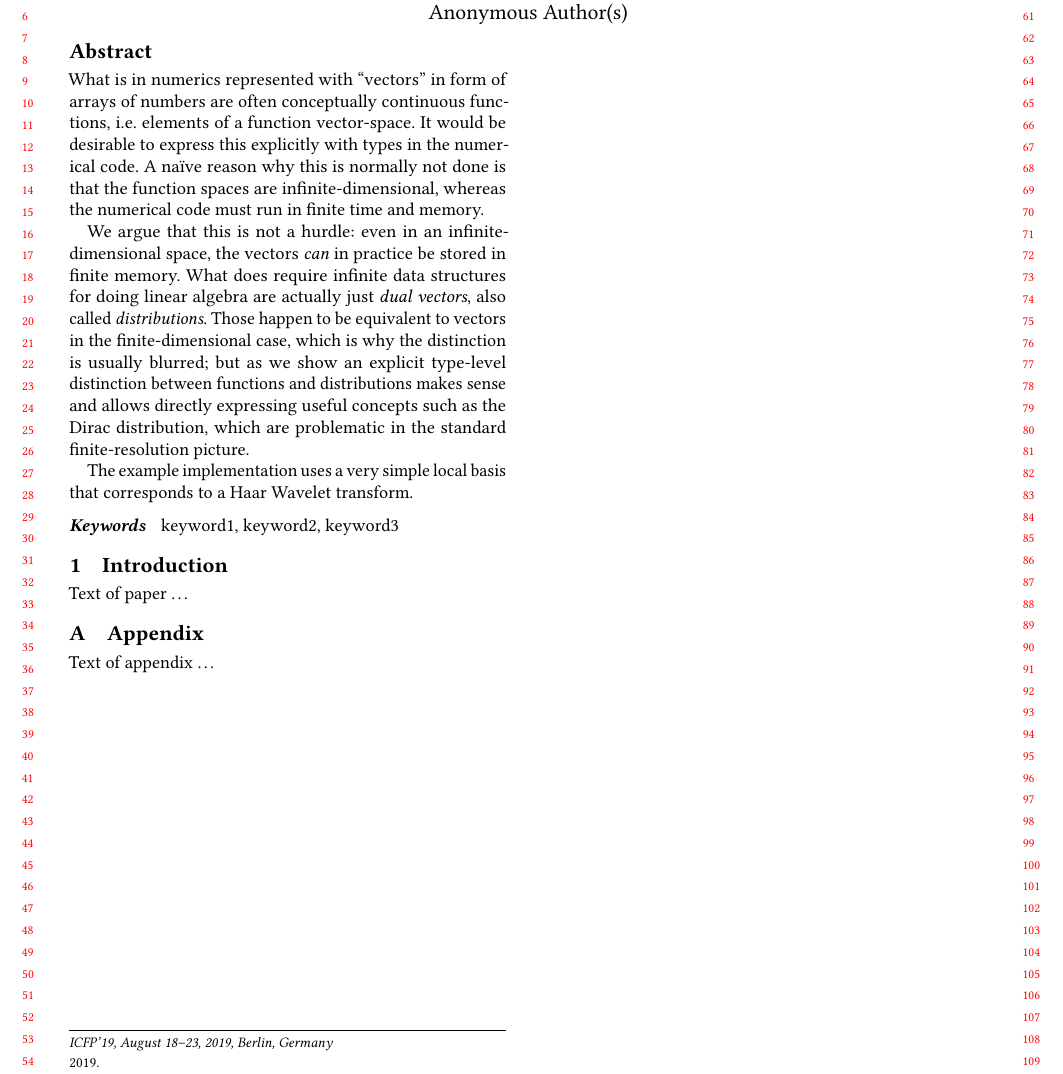
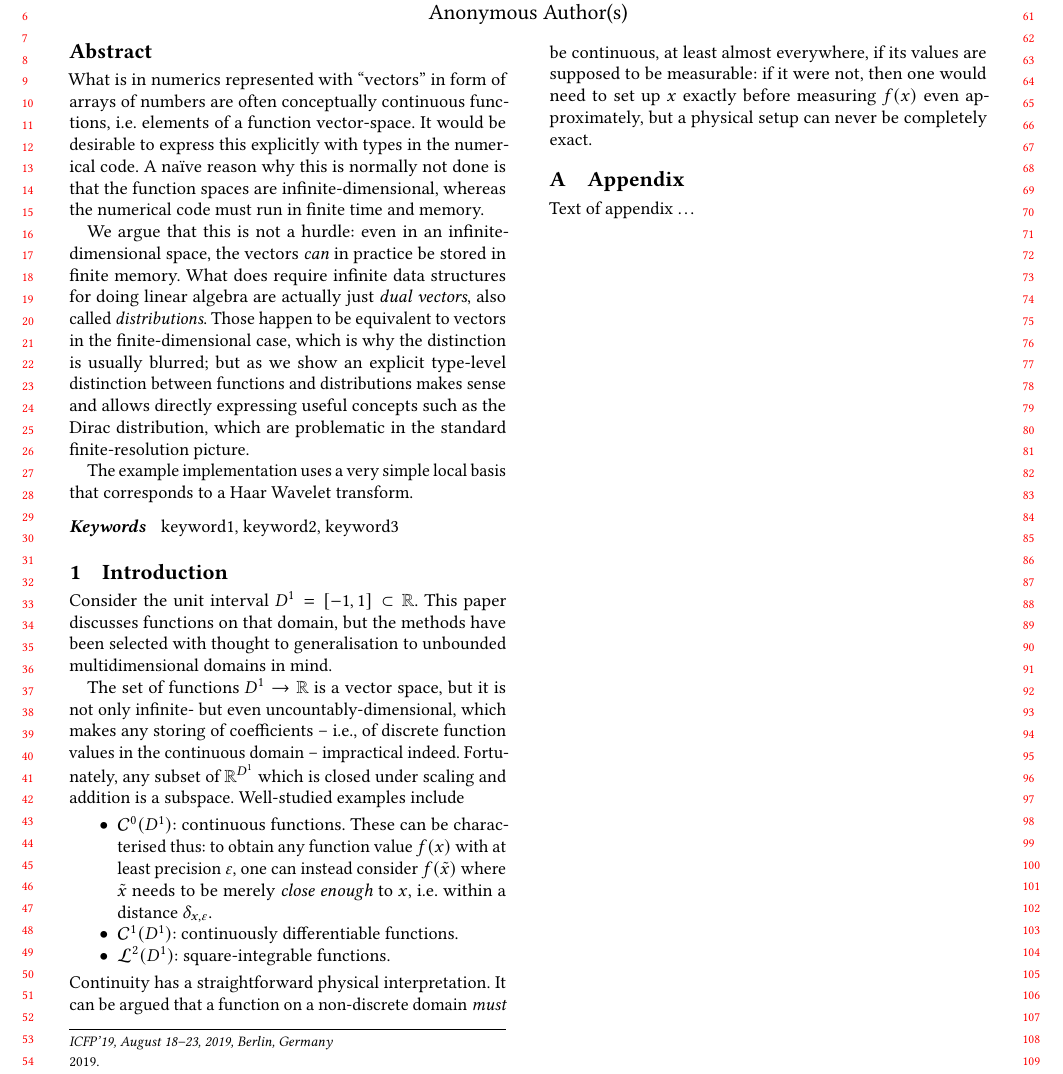
Before and after one commit to leftaroundabout/infdim-function-spaces, a LaTeX paper (paper/infdimFuncSpaceType-lazyEval-waveletRepr.tex): part of the page, cut so that both start at the same text. Compiled offline with pdfLaTeX.

Commit message:
Sketch out an introduction.

```diff
--- a/paper/infdimFuncSpaceType-lazyEval-waveletRepr.tex
+++ b/paper/infdimFuncSpaceType-lazyEval-waveletRepr.tex
@@ -168,7 +168,18 @@ The example implementation uses a very simple local basis that corresponds to a
 
 \section{Introduction}
 
-Text of paper \ldots
+Consider the unit interval $D^1 = [-1,1] \subset \mathbb{R}$. This paper discusses functions on that domain, but the methods have been selected with thought to generalisation to unbounded multidimensional domains in mind.
+
+The set of functions $D^1 \to \mathbb{R}$ is a vector space, but it is not only infinite- but even uncountably-dimensional, which makes any storing of coefficients -- i.e., of discrete function values in the continuous domain -- impractical indeed.
+Fortunately, any subset of $\mathbb{R}^{D^1}$ which is closed under scaling and addition is a subspace. Well-studied examples include
+\begin{itemize}
+ \item $\mathcal{C}^0(D^1)$: continuous functions. These can be characterised thus: to obtain any function value $f(x)$ with at least precision $\varepsilon$, one can instead consider $f(\tilde{x})$ where $\tilde{x}$ needs to be merely \emph{close enough} to $x$, i.e. within a distance $\delta_{x,\varepsilon}$.
+ \item $\mathcal{C}^1(D^1)$: continuously differentiable functions. % Discuss how this essentially means just there's a more efficient finite-basis-approximation opportunity
+ \item $\mathcal{L}^2(D^1)$: square-integrable functions. % Integral definition
+\end{itemize}
+Continuity has a straightforward physical interpretation. It can be argued that a function on a non-discrete domain \emph{must} be continuous, at least almost everywhere,
+if its values are supposed to be measurable: if it were not, then one would need to set up $x$ exactly before measuring $f(x)$ even approximately, but a physical setup can never be completely exact.
+% Contrast with 𝓛² Hilbert space, why that is often preferred in practice, Riesz representation theorem, Nyquist reduction to finite sampling
 
 
 %% Acknowledgments
```
